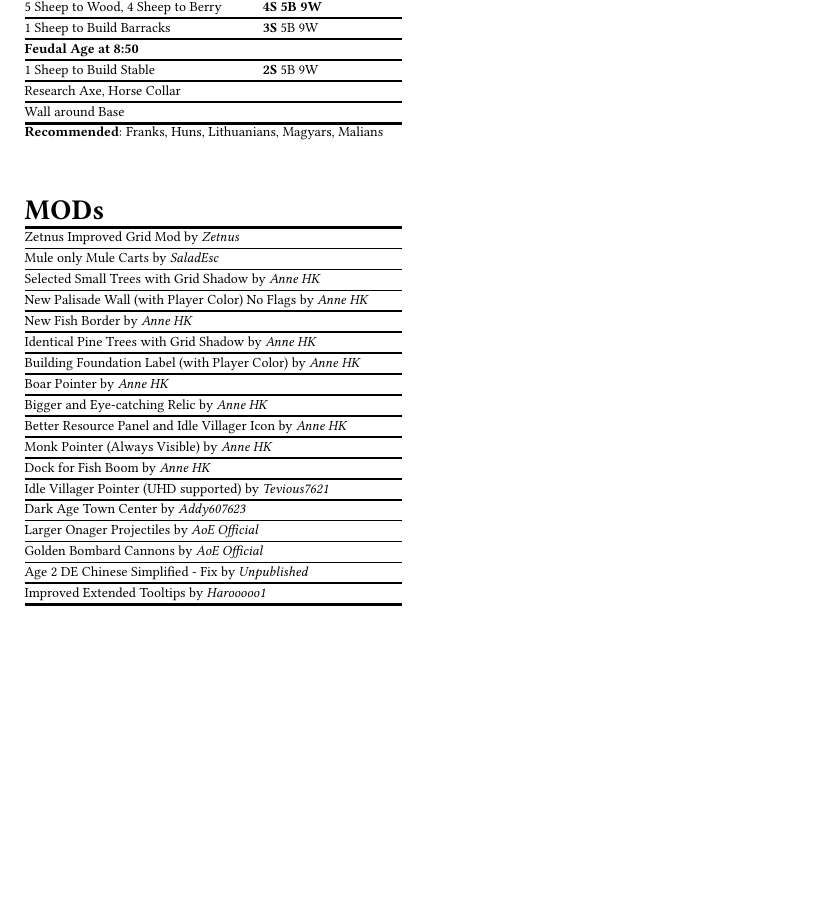
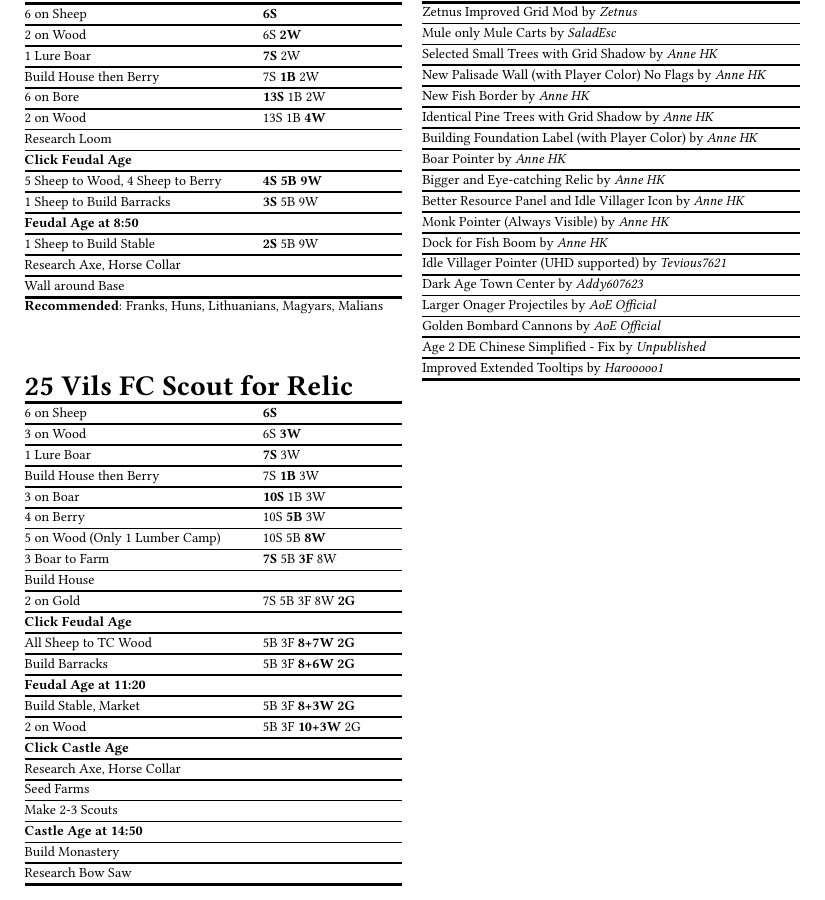
Before and after one commit to YizeWang/Age-of-Empires-2-Cheat-Sheet, a LaTeX document (cheatsheet.tex): part of page 2 of 2, cut so that both start at the same text, the shorter picture padded with empty space. Compiled offline with pdfLaTeX.

Commit message:
added 25 vils fast castle light cav relic control

```diff
--- a/cheatsheet.tex
+++ b/cheatsheet.tex
@@ -333,6 +333,38 @@
 	\textbf{Recommended}: Franks, Huns, Lithuanians, Magyars, Malians \\
 	\spacebtwtables
 
+	% ---------- 25 Vils Fast Castle Light Cav Relic Control ---------- %
+	\begin{tabularx}{\linewidth}[ht]{@{}LR@{}}
+		\multicolumn{2}{@{}l@{}}{\headbf{25 Vils FC Scout for Relic}} \\
+		\mytoprule
+		6 on Sheep                     & \textbf{6S}                     \hlx
+		3 on Wood                      & 6S \textbf{3W}                  \hlx
+		1 Lure Boar                    & \textbf{7S} 3W                  \hlx
+		Build House then Berry         & 7S \textbf{1B} 3W               \hlx
+		3 on Boar                      & \textbf{10S} 1B 3W              \hlx
+		4 on Berry                     & 10S \textbf{5B} 3W              \hlx
+		5 on Wood (Only 1 Lumber Camp) & 10S 5B \textbf{8W}              \hlx
+		3 Boar to Farm                 & \textbf{7S} 5B \textbf{3F} 8W   \hlx
+		Build House                    &                                 \hlx
+		2 on Gold                      & 7S 5B 3F 8W \textbf{2G}         \hlx
+		\cmd{Click Feudal Age}         &                                 \hlx
+		All Sheep to TC Wood           & 5B 3F \textbf{8+7W} \textbf{2G} \hlx
+        Build Barracks                 & 5B 3F \textbf{8+6W} \textbf{2G} \hlx
+		\cmd{Feudal Age at 11:20}      &                                 \hlx
+		Build Stable, Market           & 5B 3F \textbf{8+3W} \textbf{2G} \hlx
+		2 on Wood                      & 5B 3F \textbf{10+3W} 2G         \hlx
+		\cmd{Click Castle Age}         &                                 \hlx
+		Research Axe, Horse Collar     &                                 \hlx
+		Seed Farms                     &                                 \hlx
+		Make 2-3 Scouts                &                                 \hlx
+		\cmd{Castle Age at 14:50}      &                                 \hlx
+		Build Monastery                &                                 \hlx
+		Research Bow Saw               &                                 \\
+		\mybottomrule
+	\end{tabularx}
+    \vfill\null
+	\columnbreak
+
 	% ---------- MODs ---------- %
 	\begin{tabularx}{\linewidth}[ht]{@{}LR@{}}
 		\multicolumn{1}{@{}l@{}}{\headbf{MODs}} \\
```
Also changed, not shown: cheatsheet.pdf.
